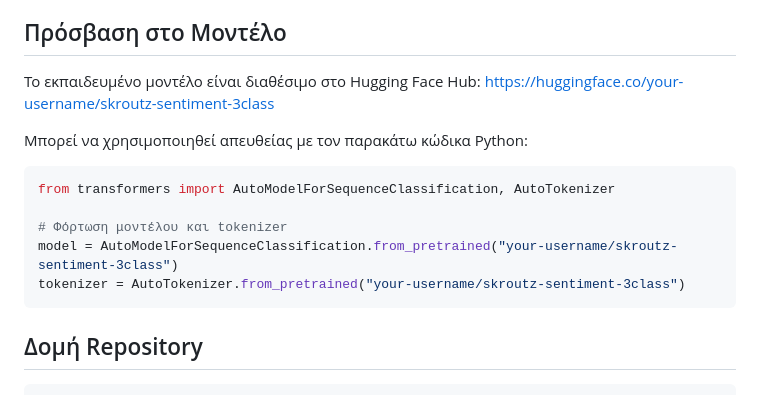
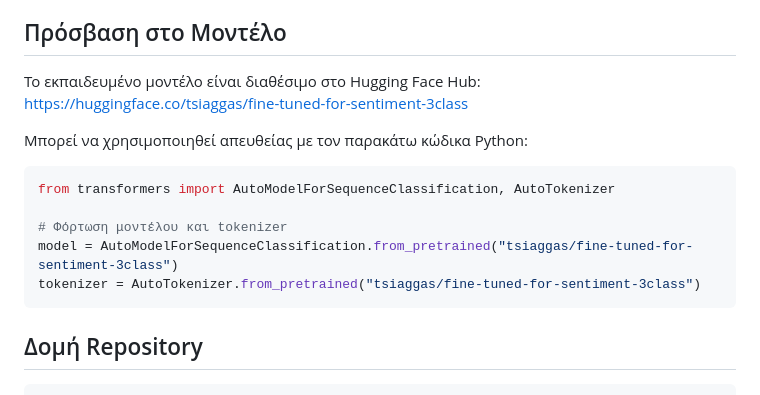
Before and after one commit to Tsiaggas/thesis, a Markdown page: README.md, the part around the change. Drawn GitHub-style.

````diff
--- a/README.md
+++ b/README.md
@@ -9,7 +9,7 @@
 ## Πρόσβαση στο Μοντέλο
 
 Το εκπαιδευμένο μοντέλο είναι διαθέσιμο στο Hugging Face Hub:
-https://huggingface.co/your-username/skroutz-sentiment-3class
+https://huggingface.co/tsiaggas/fine-tuned-for-sentiment-3class
 
 Μπορεί να χρησιμοποιηθεί απευθείας με τον παρακάτω κώδικα Python:
 
@@ -17,8 +17,8 @@ https://huggingface.co/your-username/skroutz-sentiment-3class
 from transformers import AutoModelForSequenceClassification, AutoTokenizer
 
 # Φόρτωση μοντέλου και tokenizer
-model = AutoModelForSequenceClassification.from_pretrained("your-username/skroutz-sentiment-3class")
-tokenizer = AutoTokenizer.from_pretrained("your-username/skroutz-sentiment-3class")
+model = AutoModelForSequenceClassification.from_pretrained("tsiaggas/fine-tuned-for-sentiment-3class")
+tokenizer = AutoTokenizer.from_pretrained("tsiaggas/fine-tuned-for-sentiment-3class")
 ```
 
 ## Δομή Repository
````
